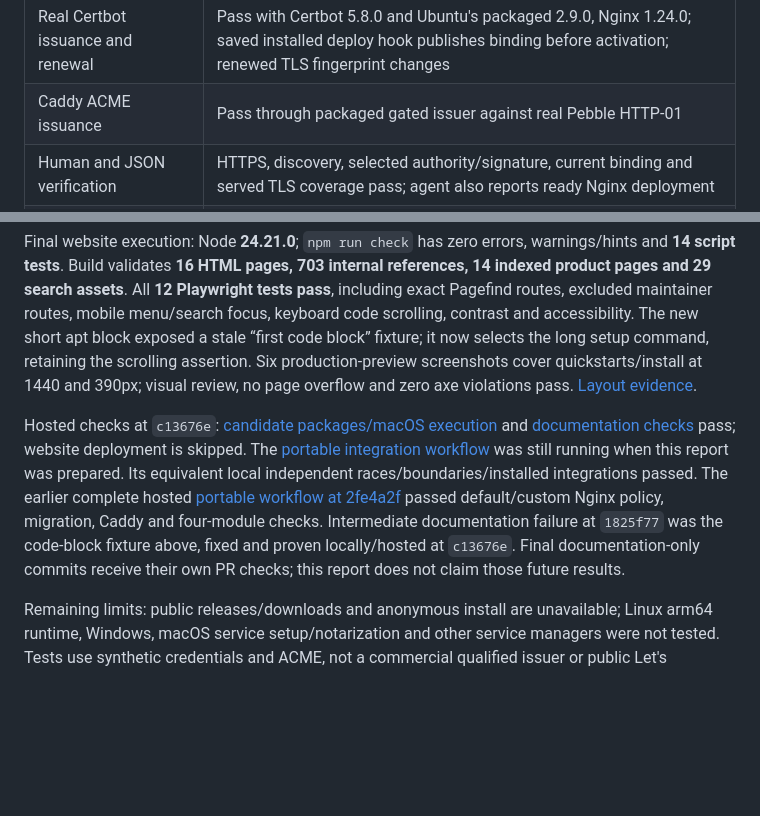
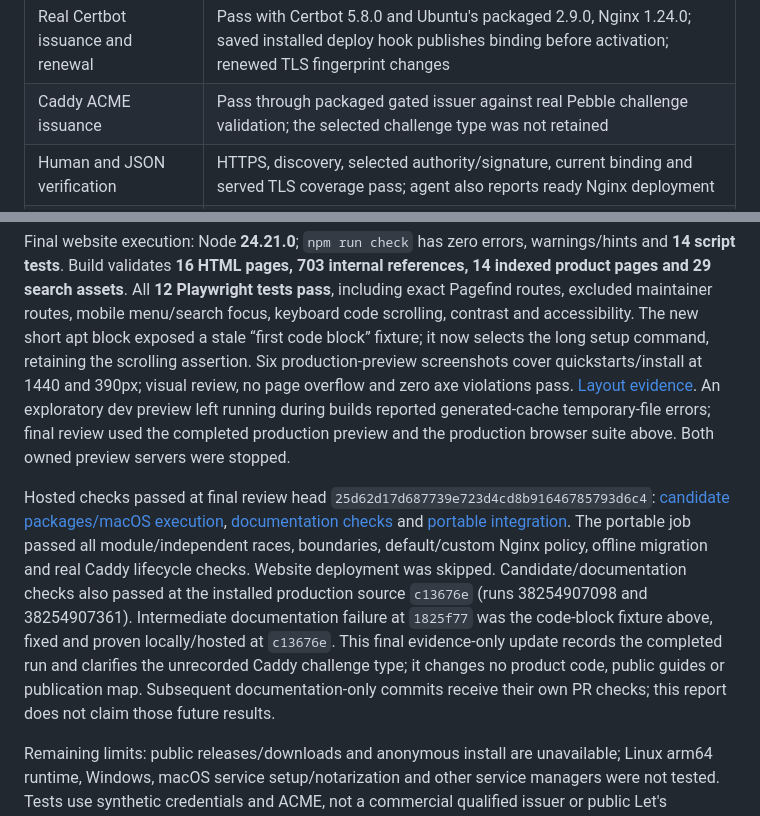
Before and after one commit to cztamas/qwacamole, a Markdown page: docs/evidence-operator-setup-20261012.md, 2 parts joined by grey strips. GitHub-like rendering; blank space fills up the shorter version.

Commit message:
Record successful final hosted acceptance checks

```diff
--- a/docs/evidence-operator-setup-20261012.md
+++ b/docs/evidence-operator-setup-20261012.md
@@ -77,7 +77,7 @@ does not install trust or enroll credentials.
 | Agent setup `--dry-run`, apply and repeat | Pass; validates complete supplied chain/key/authority, writes owned configuration/hook/services, preserves live state on identical repeat |
 | Caddy `qwac-setup --dry-run`, apply and repeat | Pass; actual minimal Caddyfile validation, conventional state, private inputs and dedicated root service |
 | Real Certbot issuance and renewal | Pass with Certbot 5.8.0 and Ubuntu's packaged 2.9.0, Nginx 1.24.0; saved installed deploy hook publishes binding before activation; renewed TLS fingerprint changes |
-| Caddy ACME issuance | Pass through packaged gated issuer against real Pebble HTTP-01 |
+| Caddy ACME issuance | Pass through packaged gated issuer against real Pebble challenge validation; the selected challenge type was not retained |
 | Human and JSON verification | HTTPS, discovery, selected authority/signature, current binding and served TLS coverage pass; agent also reports ready Nginx deployment |
 | Service restarts | Agent, dedicated Nginx and packaged Caddy restart and return to verified readiness |
 | Agent host reboot | Private `/run/qwacamole` recreation, removed volatile marker, new boot ID, verified retained deployment; upload directory remains 0700/www-data |
@@ -192,19 +192,24 @@ fixture; it now selects the long setup command, retaining the scrolling assertio
 Six production-preview screenshots cover quickstarts/install at 1440 and 390px;
 visual review, no page overflow and zero axe violations pass.
 [Layout evidence](evidence/operator-setup-20261012/website-review.json).
+An exploratory dev preview left running during builds reported generated-cache
+temporary-file errors; final review used the completed production preview and
+the production browser suite above. Both owned preview servers were stopped.
 
-Hosted checks at `c13676e`:
-[candidate packages/macOS execution](https://github.com/cztamas/qwacamole/actions/runs/38254907098)
-and [documentation checks](https://github.com/cztamas/qwacamole/actions/runs/38254907361)
-pass; website deployment is skipped. The
-[portable integration workflow](https://github.com/cztamas/qwacamole/actions/runs/38254907300)
-was still running when this report was prepared. Its equivalent local independent
-races/boundaries/installed integrations passed. The earlier complete hosted
-[portable workflow at 2fe4a2f](https://github.com/cztamas/qwacamole/actions/runs/38241583013)
-passed default/custom Nginx policy, migration, Caddy and four-module checks.
-Intermediate documentation failure at `1825f77` was the code-block fixture above,
-fixed and proven locally/hosted at `c13676e`. Final documentation-only commits
-receive their own PR checks; this report does not claim those future results.
+Hosted checks passed at final review head
+`25d62d17d687739e723d4cd8b91646785793d6c4`:
+[candidate packages/macOS execution](https://github.com/cztamas/qwacamole/actions/runs/38256579106),
+[documentation checks](https://github.com/cztamas/qwacamole/actions/runs/38256579135)
+and [portable integration](https://github.com/cztamas/qwacamole/actions/runs/38256579101).
+The portable job passed all module/independent races, boundaries, default/custom
+Nginx policy, offline migration and real Caddy lifecycle checks. Website deployment
+was skipped. Candidate/documentation checks also passed at the installed production
+source `c13676e` (runs 38254907098 and 38254907361). Intermediate documentation
+failure at `1825f77` was the code-block fixture above, fixed and proven
+locally/hosted at `c13676e`. This final evidence-only update records the completed
+run and clarifies the unrecorded Caddy challenge type; it changes no product code,
+public guides or publication map. Subsequent documentation-only commits receive
+their own PR checks; this report does not claim those future results.
 
 Remaining limits: public releases/downloads and anonymous install are unavailable;
 Linux arm64 runtime, Windows, macOS service setup/notarization and other service
```
